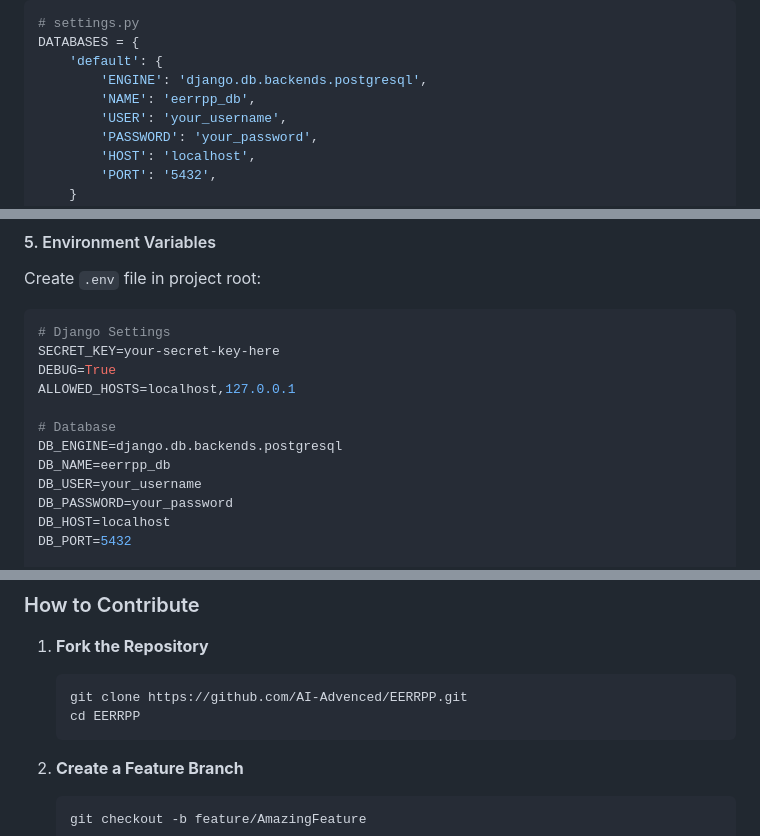
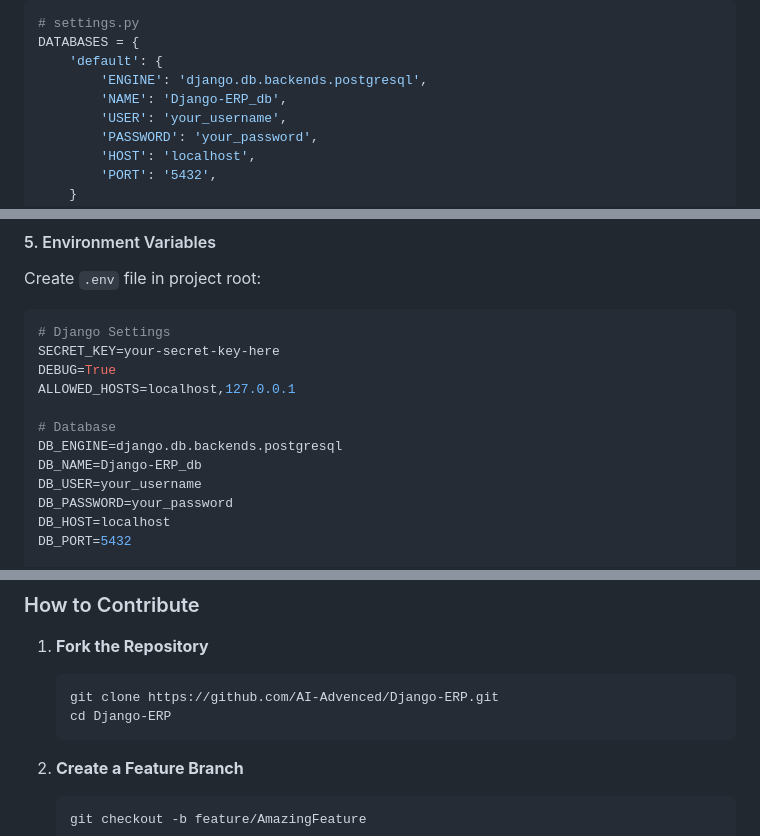
Before and after one commit to Wolfie3D/django-enterprise-erp, a Markdown page: README.md, 3 parts joined by grey strips. Drawn GitHub-style.

````diff
--- a/README.md
+++ b/README.md
@@ -369,7 +369,7 @@ DATABASES = {
 DATABASES = {
     'default': {
         'ENGINE': 'django.db.backends.postgresql',
-        'NAME': 'eerrpp_db',
+        'NAME': 'Django-ERP_db',
         'USER': 'your_username',
         'PASSWORD': 'your_password',
         'HOST': 'localhost',
@@ -390,7 +390,7 @@ ALLOWED_HOSTS=localhost,127.0.0.1
 
 # Database
 DB_ENGINE=django.db.backends.postgresql
-DB_NAME=eerrpp_db
+DB_NAME=Django-ERP_db
 DB_USER=your_username
 DB_PASSWORD=your_password
 DB_HOST=localhost
@@ -884,8 +884,8 @@ We welcome contributions from the community! Here's how you can help:
 
 1. **Fork the Repository**
    ```bash
-   git clone https://github.com/AI-Advenced/EERRPP.git
-   cd EERRPP
+   git clone https://github.com/AI-Advenced/Django-ERP.git
+   cd Django-ERP
    ```
 
 2. **Create a Feature Branch**
````
Also changed, not shown: other parts of README.md (+11 -11 lines).
